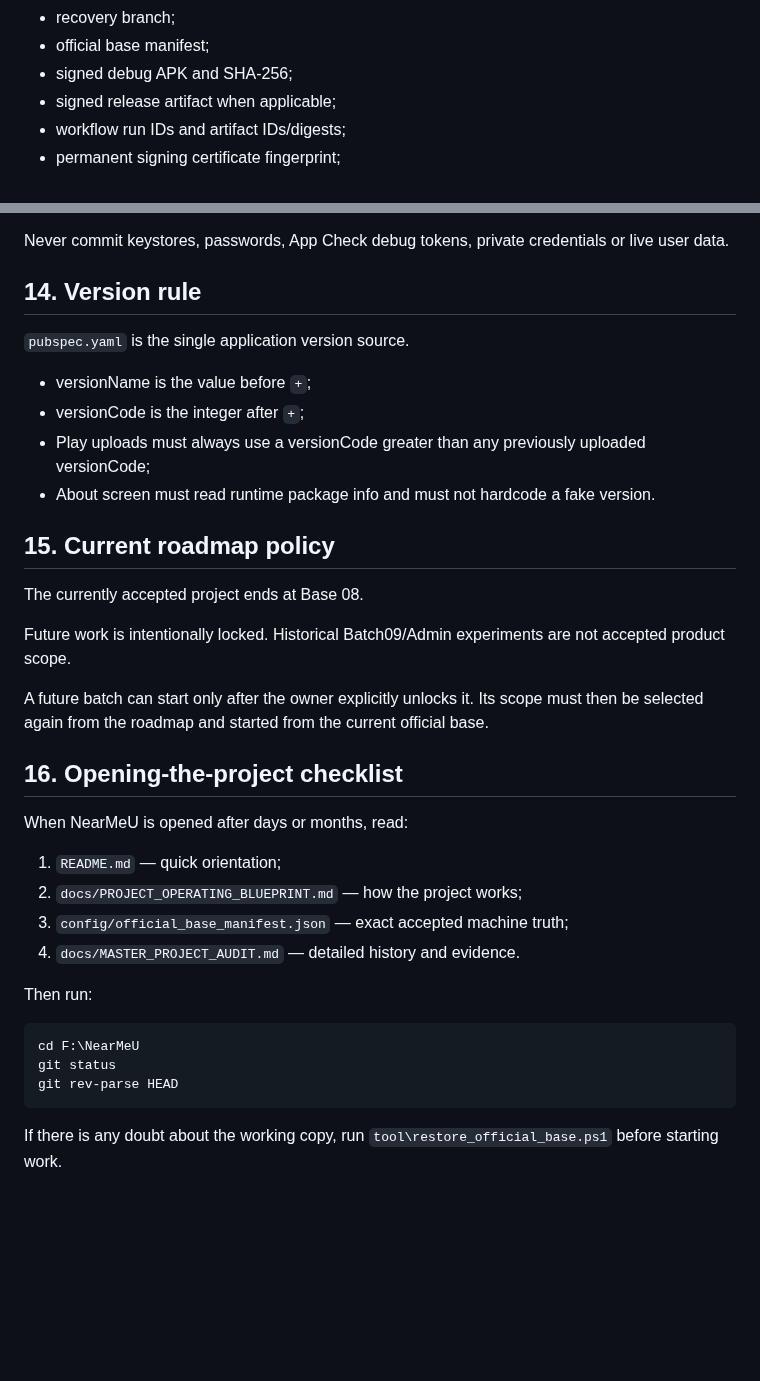
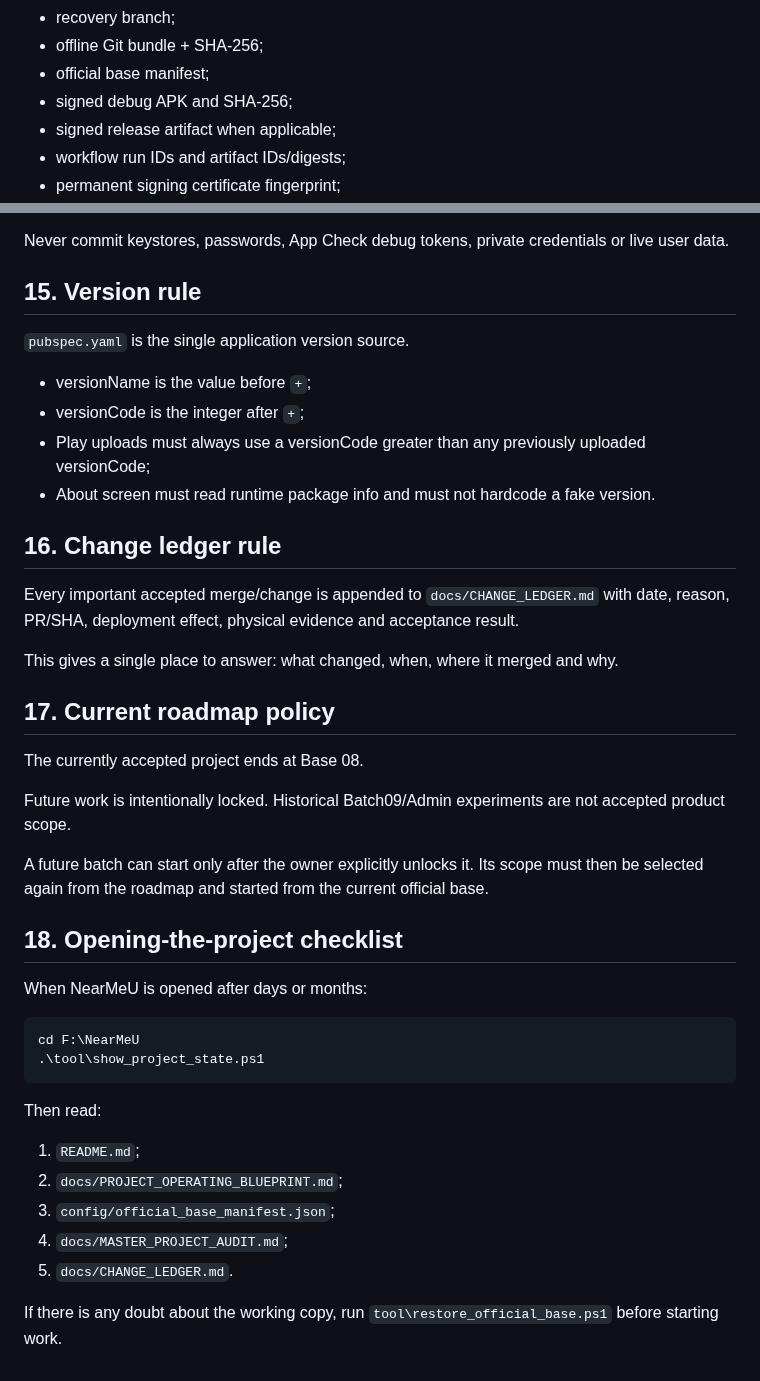
Before and after one commit to panchalvinay33-debug/NearMeU, a Markdown page: docs/PROJECT_OPERATING_BLUEPRINT.md, 2 parts joined by grey strips. Drawn GitHub-style; blank space fills up the shorter version.

````diff
--- a/docs/PROJECT_OPERATING_BLUEPRINT.md
+++ b/docs/PROJECT_OPERATING_BLUEPRINT.md
@@ -202,4 +234,5 @@ A complete accepted-base backup contains:
 - recovery branch;
+- offline Git bundle + SHA-256;
 - official base manifest;
 - signed debug APK and SHA-256;
 - signed release artifact when applicable;
@@ -214,7 +247,7 @@ A complete accepted-base backup contains:
 
 Never commit keystores, passwords, App Check debug tokens, private credentials or live user data.
 
-## 14. Version rule
+## 15. Version rule
 
 `pubspec.yaml` is the single application version source.
 
@@ -223,7 +256,13 @@ Never commit keystores, passwords, App Check debug tokens, private credentials o
 - Play uploads must always use a versionCode greater than any previously uploaded versionCode;
 - About screen must read runtime package info and must not hardcode a fake version.
 
-## 15. Current roadmap policy
+## 16. Change ledger rule
+
+Every important accepted merge/change is appended to `docs/CHANGE_LEDGER.md` with date, reason, PR/SHA, deployment effect, physical evidence and acceptance result.
+
+This gives a single place to answer: what changed, when, where it merged and why.
+
+## 17. Current roadmap policy
 
 The currently accepted project ends at Base 08.
 
@@ -231,21 +270,21 @@ Future work is intentionally locked. Historical Batch09/Admin experiments are no
 
 A future batch can start only after the owner explicitly unlocks it. Its scope must then be selected again from the roadmap and started from the current official base.
 
-## 16. Opening-the-project checklist
+## 18. Opening-the-project checklist
 
-When NearMeU is opened after days or months, read:
-
-1. `README.md` — quick orientation;
-2. `docs/PROJECT_OPERATING_BLUEPRINT.md` — how the project works;
-3. `config/official_base_manifest.json` — exact accepted machine truth;
-4. `docs/MASTER_PROJECT_AUDIT.md` — detailed history and evidence.
-
-Then run:
+When NearMeU is opened after days or months:
 
 ```powershell
 cd F:\NearMeU
-git status
-git rev-parse HEAD
+.\tool\show_project_state.ps1
 ```
 
+Then read:
+
+1. `README.md`;
+2. `docs/PROJECT_OPERATING_BLUEPRINT.md`;
+3. `config/official_base_manifest.json`;
+4. `docs/MASTER_PROJECT_AUDIT.md`;
+5. `docs/CHANGE_LEDGER.md`.
+
 If there is any doubt about the working copy, run `tool\restore_official_base.ps1` before starting work.
````
Also changed, not shown: other parts of docs/PROJECT_OPERATING_BLUEPRINT.md (+56 -24 lines).
